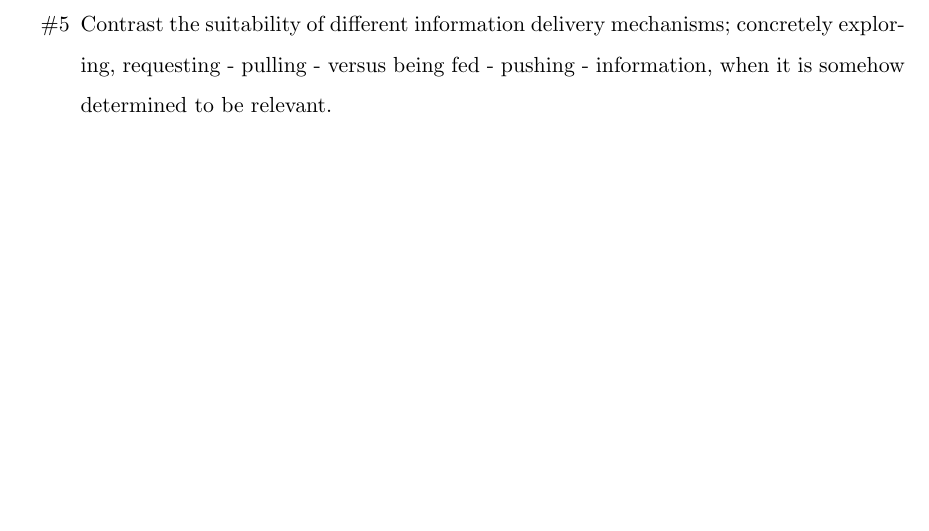
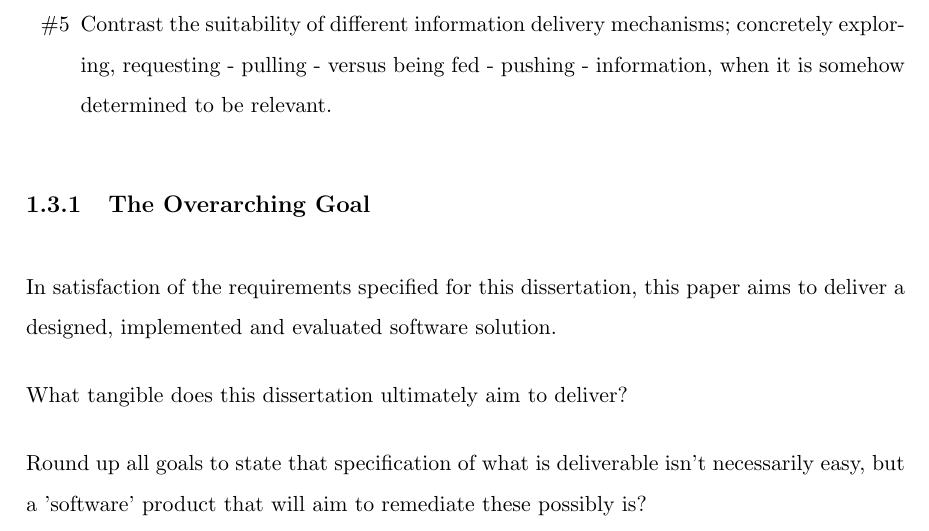
Before and after one commit to dominiccobo-fyp/fyp-dissertation, a LaTeX thesis (main.tex, which reads introduction.tex): part of page 12 of 41, cut so that both start at the same text, the shorter picture padded with empty space. Compiled offline with pdfLaTeX.

Commit message:
Add guidance for elaborating on personal contribution

```diff
--- a/introduction.tex
+++ b/introduction.tex
@@ -44,3 +44,11 @@ To develop a common platform where context from any source can be \textbf{easily
 	\item[\#5] Contrast the suitability of different information delivery mechanisms; concretely exploring, requesting - pulling - versus being fed - pushing - information, when it is somehow determined to be relevant.
 
 \end{enumerate}
+
+\subsection{The Overarching Goal}
+
+In satisfaction of the requirements specified for this dissertation, this paper aims to deliver a designed, implemented and evaluated software solution.
+
+What tangible does this dissertation ultimately aim to deliver?
+
+Round up all goals to state that specification of what is deliverable isn't necessarily easy, but a 'software' product that will aim to remediate these possibly is?
```
